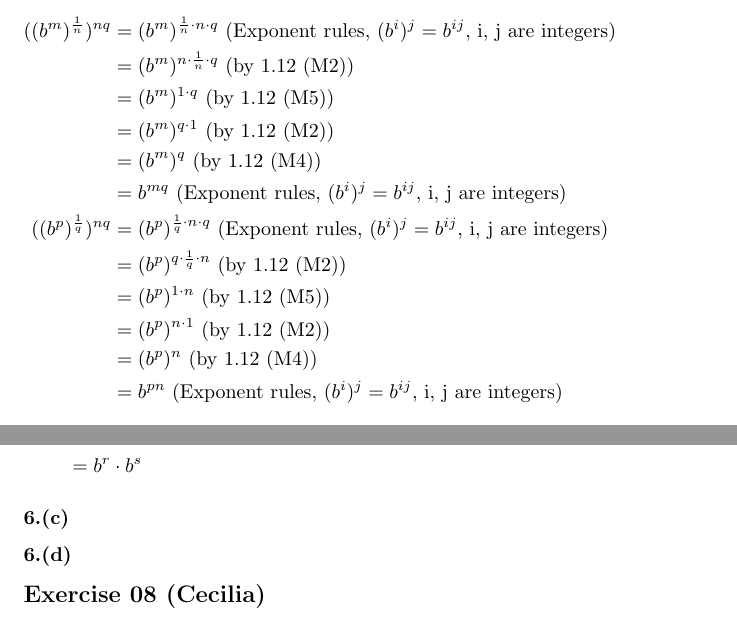
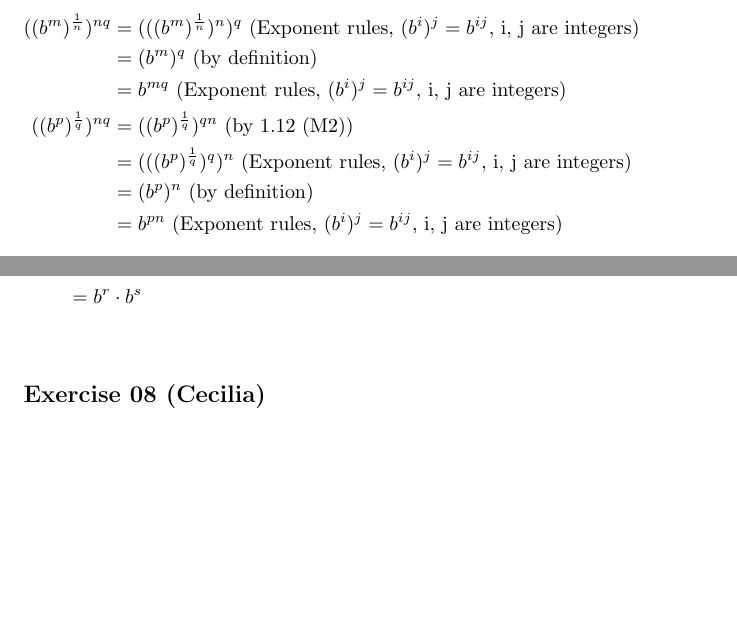
Before and after one commit to ceciliachan1979/math, a LaTeX document (Books/BabyRudin/BabyRudin.tex, which reads Books/BabyRudin/Chapter01/ex06.gapry.tex): two parts of page 8 of 18, joined at a grey line, cut so that both start at the same text, the shorter picture padded with empty space. Compiled offline with pdfLaTeX.

Commit message:
Update notation issue

```diff
--- a/Books/BabyRudin/Chapter01/ex06.gapry.tex
+++ b/Books/BabyRudin/Chapter01/ex06.gapry.tex
@@ -7,21 +7,16 @@ it follows $nqr = mq = pn$ (Closure Axiom, Existence Multiplication Inverse Elem
 $y^{nqr} = y^{mq} = y^{pn} = x$ if $nqr = mq = pn$. In the case, $y$ equals $b$ so the equation turns to $b^{nqr} = b^{mq} = b^{pn}$, $b > 1$. Let's analyze $((b^m)^\frac{1}{n})^{nq}$ and $((b^p)^\frac{1}{q})^{nq}$
 
 \begin{flalign*}
-((b^m)^\frac{1}{n})^{nq} &= (b^m)^{\frac{1}{n} \cdot n \cdot q} \text{ (Exponent rules, $(b^i)^j = b^{ij}$, i, j are integers)} &\\
-                         &= (b^m)^{n \cdot \frac{1}{n} \cdot q} \text{ (by 1.12 (M2))} &\\
-                         &= (b^m)^{1 \cdot q}                   \text{ (by 1.12 (M5))} &\\
-                         &= (b^m)^{q \cdot 1}                   \text{ (by 1.12 (M2))} &\\
-                         &= (b^m)^{q}                           \text{ (by 1.12 (M4))} &\\
+((b^m)^\frac{1}{n})^{nq} &= (((b^m)^\frac{1}{n})^n)^q           \text{ (Exponent rules, $(b^i)^j = b^{ij}$, i, j are integers)} &\\
+                         &= (b^m)^q                             \text{ (by definition)} &\\
                          &= b^{mq}                              \text{ (Exponent rules,
                                                                         $(b^i)^j = b^{ij}$,
                                                                         i, j are integers)} &\\
-((b^p)^\frac{1}{q})^{nq} &= (b^p)^{\frac{1}{q} \cdot n \cdot q} \text{ (Exponent rules,
+((b^p)^\frac{1}{q})^{nq} &= ((b^p)^\frac{1}{q})^{qn}            \text{ (by 1.12 (M2))} &\\
+                         &= (((b^p)^\frac{1}{q})^q)^n           \text{ (Exponent rules,
                                                                         $(b^i)^j = b^{ij}$,
                                                                         i, j are integers)} &\\
-                         &= (b^p)^{q \cdot \frac{1}{q} \cdot n} \text{ (by 1.12 (M2))} &\\
-                         &= (b^p)^{1 \cdot n}                   \text{ (by 1.12 (M5))} &\\
-                         &= (b^p)^{n \cdot 1}                   \text{ (by 1.12 (M2))} &\\
-                         &= (b^p)^{n}                           \text{ (by 1.12 (M4))} &\\
+                         &= (b^p)^n                             \text{ (by definition)} &\\
                          &= b^{pn}                              \text{ (Exponent rules,
                                                                         $(b^i)^j = b^{ij}$,
                                                                         i, j are integers)}
@@ -45,7 +40,3 @@ b^{r + s} &= b^{(p_1q_2 + p_2q_1) \cdot \frac{1}{q_1q_2}}   \text{} &\\
           &= b^{\frac{p_1}{q_1}} \cdot b^{\frac{p_2}{q_2}}  \text{} &\\
           &= b^{r} \cdot b^{s}
 \end{flalign*}
-
-\subsubsection*{6.(c)}
-
-\subsubsection*{6.(d)}
```
